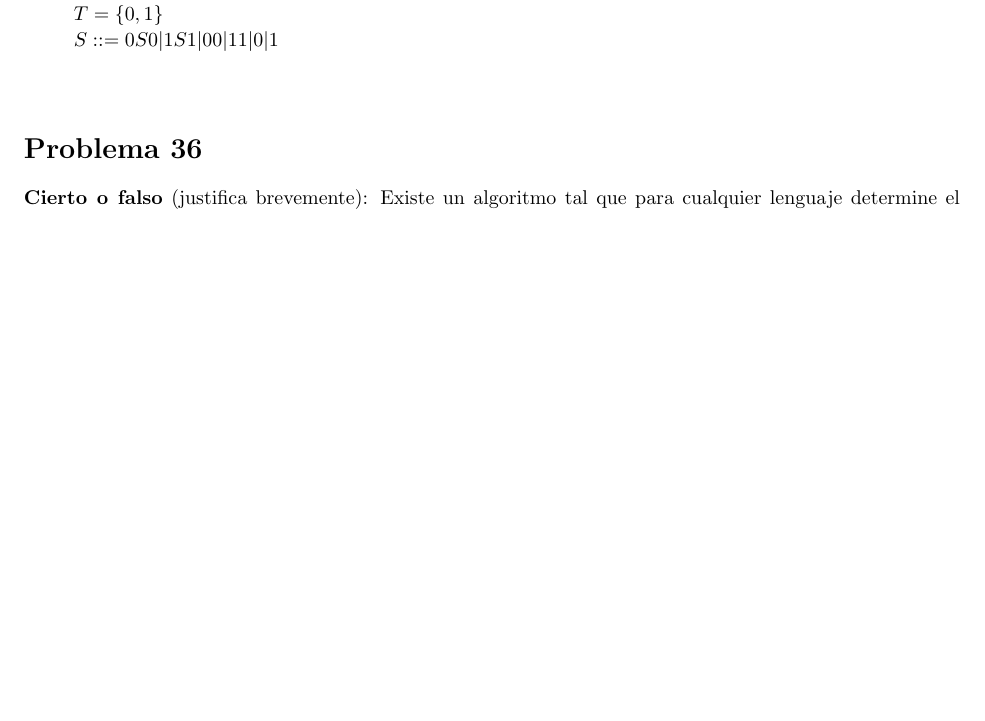
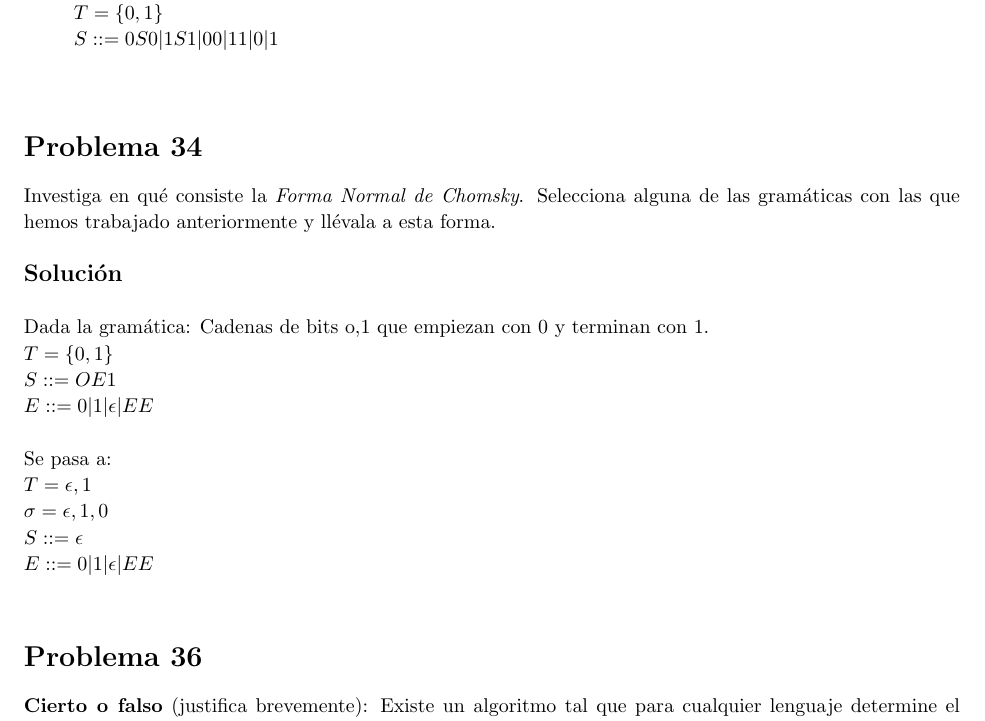
Before and after one commit to Equipo-de-Discretas/congenial-octo-train, a LaTeX document (main.tex): part of page 9 of 9 before the commit and part of page 9 of 10 after it, cut so that both start at the same text, the shorter picture padded with empty space. Compiled offline with pdfLaTeX.

Commit message:
Update main.tex
34

```diff
--- a/main.tex
+++ b/main.tex
@@ -472,6 +472,24 @@ $S ::= 0S0 | 1S1 | 00 | 11 | 0 | 1$\\
 \end{enumerate}
 \end{homeworkProblem}
 
+\begin{homeworkProblem} [34]
+Investiga en qué consiste la \textit{Forma Normal de Chomsky}. Selecciona alguna de las gramáticas con las que hemos trabajado anteriormente y llévala a esta forma.\\
+\\
+\solution\\
+\\
+Dada la gramática:
+Cadenas de bits {o,1} que empiezan con 0 y terminan con 1.\\
+$T = \{ 0, 1 \}$\\
+$S ::= OE1$\\
+$E ::= 0 | 1 | \epsilon | EE$\\
+\\
+Se pasa a:\\
+$T = {\epsilon, 1 }$\\
+$\sigma = {\epsilon, 1, 0}$\\
+$S ::= \epsilon$\\
+$E ::= 0 | 1 | \epsilon | EE $\\
+
+\end{homeworkProblem}
 
 \begin{homeworkProblem}[36]
   \textbf{Cierto o falso} (justifica brevemente): Existe un algoritmo tal que para cualquier lenguaje
```
